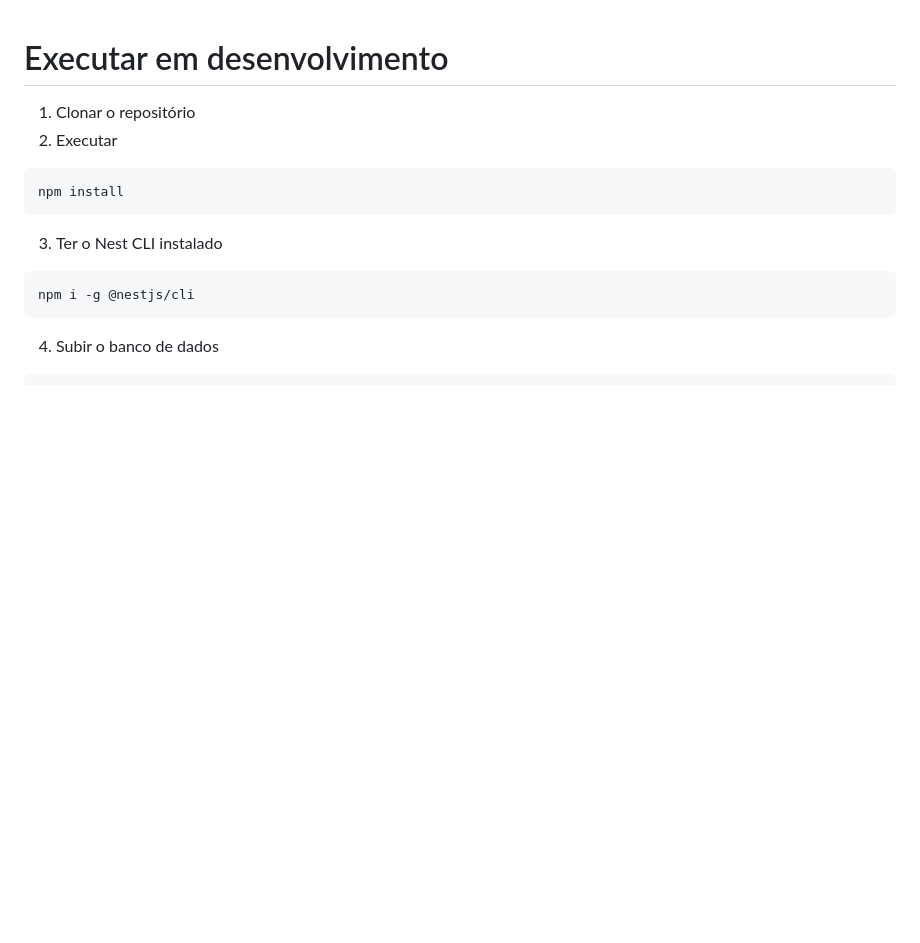
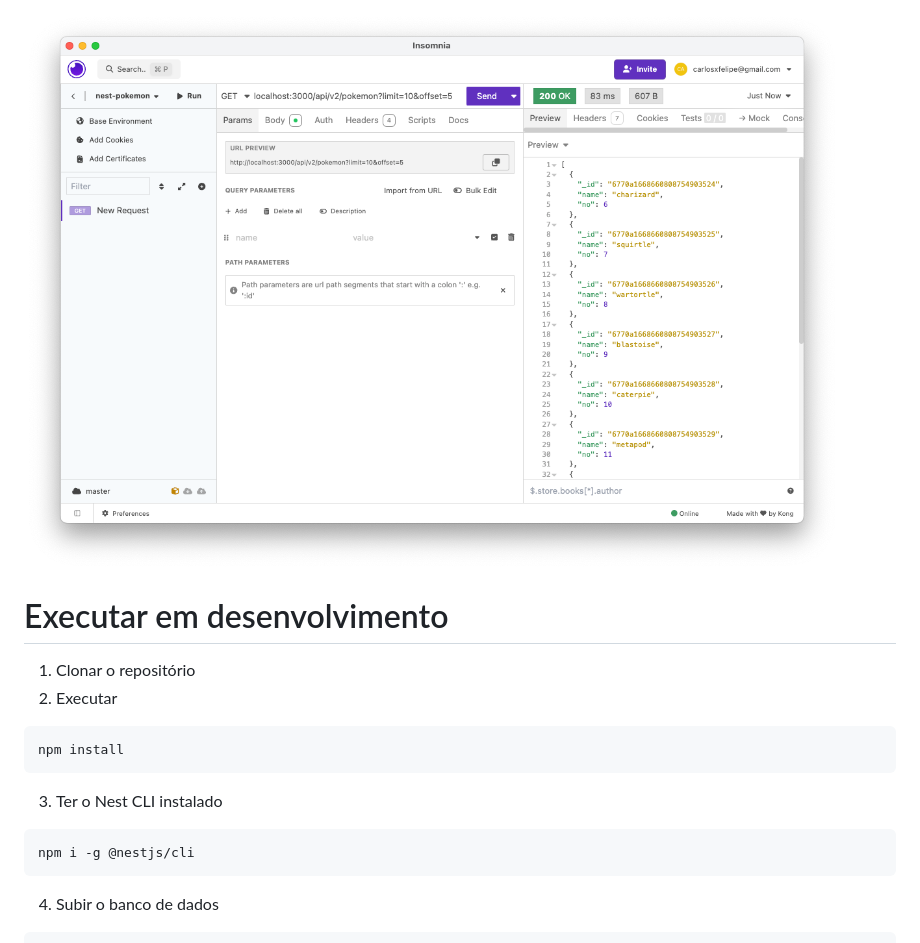
Before and after one commit to carlosxfelipe/nest-pokedex, a Markdown page: README.md, the part around the change. Drawn GitHub-style; pictures changed too: preview.png (added); blank space fills up the shorter version.

Commit message:
docs: add project preview image to README

```diff
--- a/README.md
+++ b/README.md
@@ -1,3 +1,5 @@
+![Preview do Projeto](./preview.png)
+
 # Executar em desenvolvimento
 
 1. Clonar o repositório
```
